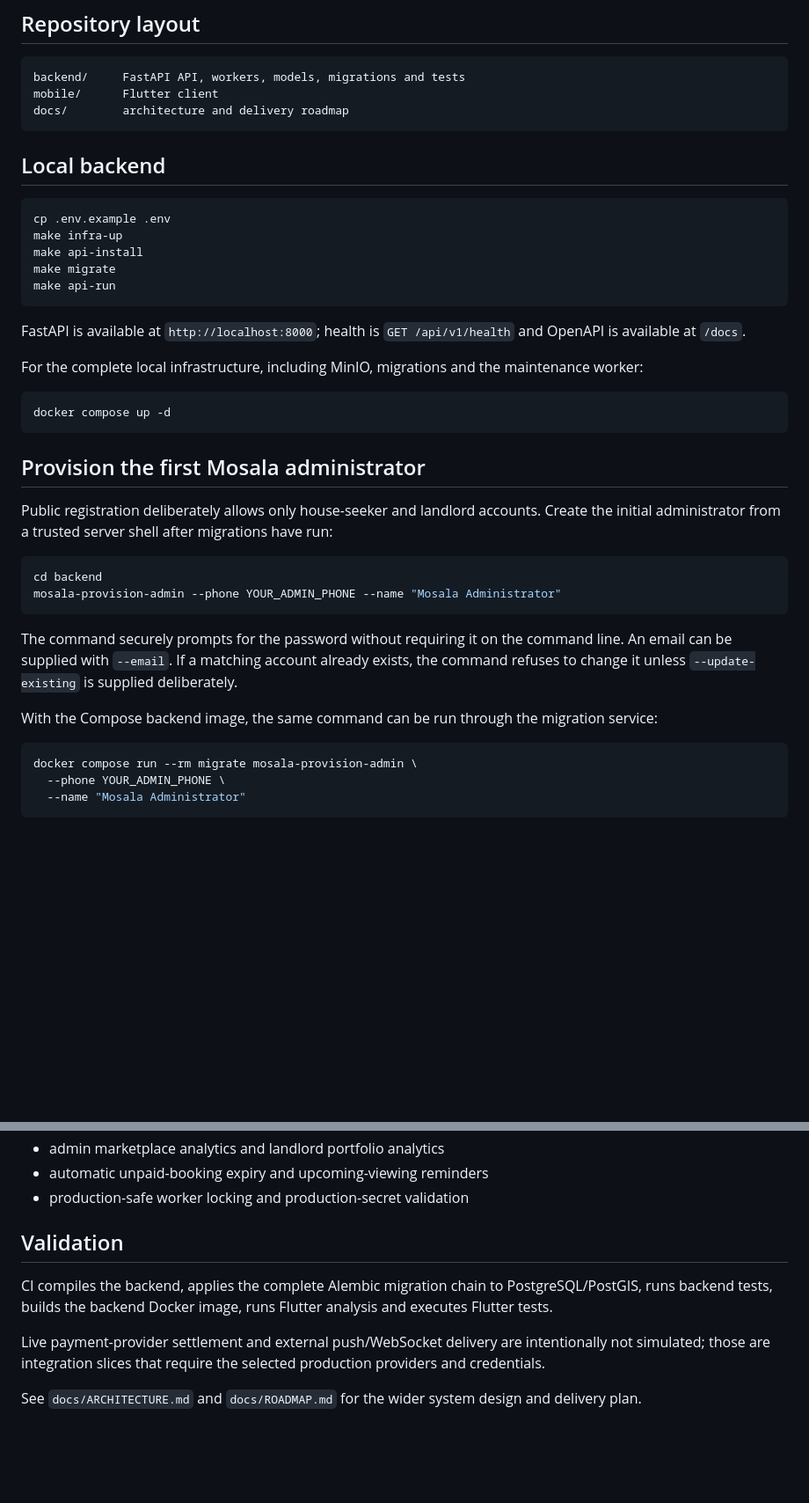
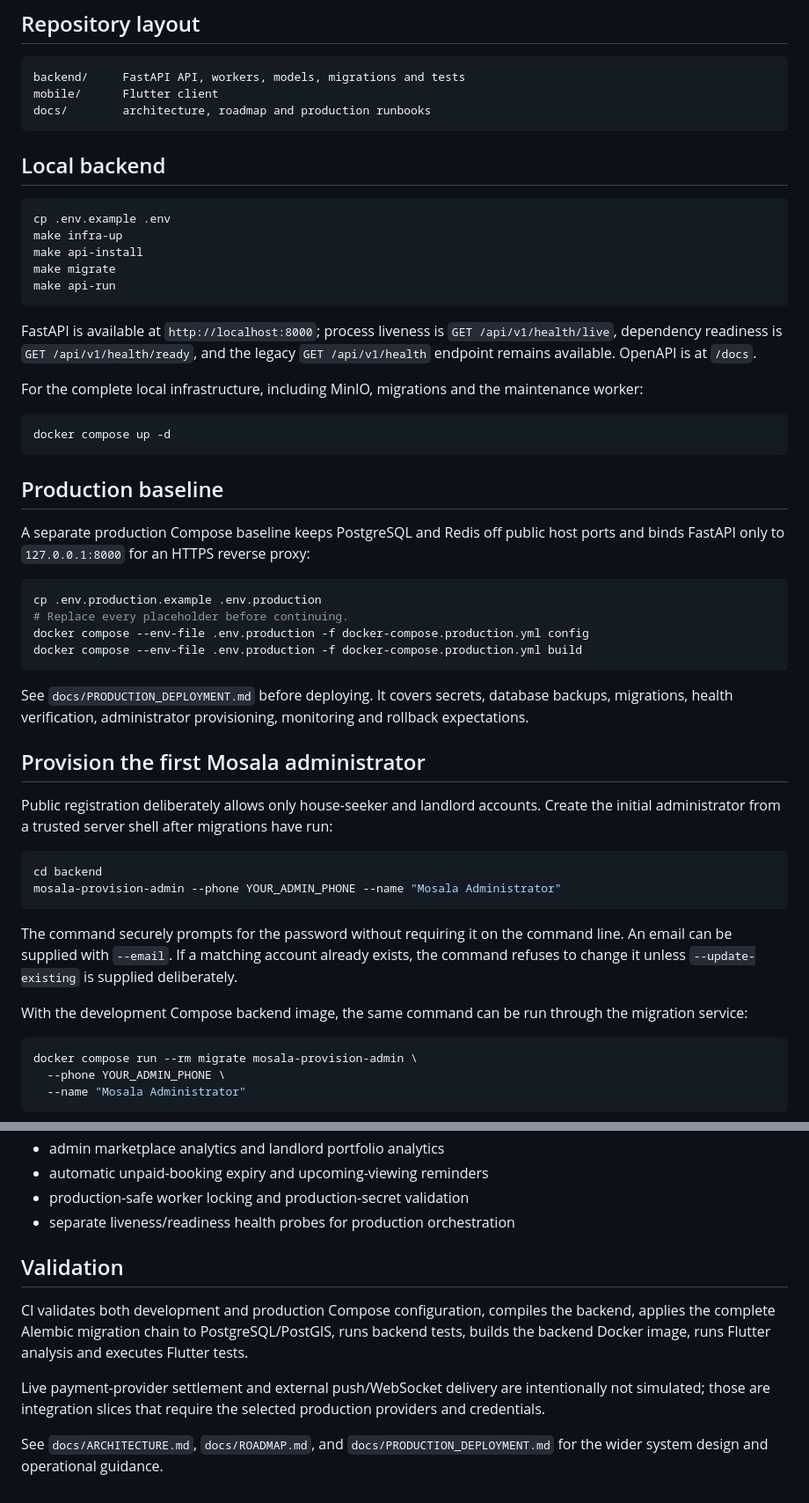
Before and after one commit to ithute-stak/rental-property, a Markdown page: README.md, 2 parts joined by grey strips. Shown at 88% size. Drawn GitHub-style; blank space fills up the shorter version.

Commit message:
docs: link production deployment guidance

````diff
--- a/README.md
+++ b/README.md
@@ -22,7 +22,7 @@ The product follows the full rental lifecycle:
 ```text
 backend/     FastAPI API, workers, models, migrations and tests
 mobile/      Flutter client
-docs/        architecture and delivery roadmap
+docs/        architecture, roadmap and production runbooks
 ```
 
 ## Local backend
@@ -35,13 +35,26 @@ make migrate
 make api-run
 ```
 
-FastAPI is available at `http://localhost:8000`; health is `GET /api/v1/health` and OpenAPI is available at `/docs`.
+FastAPI is available at `http://localhost:8000`; process liveness is `GET /api/v1/health/live`, dependency readiness is `GET /api/v1/health/ready`, and the legacy `GET /api/v1/health` endpoint remains available. OpenAPI is at `/docs`.
 
 For the complete local infrastructure, including MinIO, migrations and the maintenance worker:
 
 ```bash
 docker compose up -d
 ```
+
+## Production baseline
+
+A separate production Compose baseline keeps PostgreSQL and Redis off public host ports and binds FastAPI only to `127.0.0.1:8000` for an HTTPS reverse proxy:
+
+```bash
+cp .env.production.example .env.production
+# Replace every placeholder before continuing.
+docker compose --env-file .env.production -f docker-compose.production.yml config
+docker compose --env-file .env.production -f docker-compose.production.yml build
+```
+
+See `docs/PRODUCTION_DEPLOYMENT.md` before deploying. It covers secrets, database backups, migrations, health verification, administrator provisioning, monitoring and rollback expectations.
 
 ## Provision the first Mosala administrator
 
@@ -54,7 +67,7 @@ mosala-provision-admin --phone YOUR_ADMIN_PHONE --name "Mosala Administrator"
 
 The command securely prompts for the password without requiring it on the command line. An email can be supplied with `--email`. If a matching account already exists, the command refuses to change it unless `--update-existing` is supplied deliberately.
 
-With the Compose backend image, the same command can be run through the migration service:
+With the development Compose backend image, the same command can be run through the migration service:
 
 ```bash
 docker compose run --rm migrate mosala-provision-admin \
@@ -95,11 +108,12 @@ Do not regenerate `lib/` when adding platform runners.
 - admin marketplace analytics and landlord portfolio analytics
 - automatic unpaid-booking expiry and upcoming-viewing reminders
 - production-safe worker locking and production-secret validation
+- separate liveness/readiness health probes for production orchestration
 
 ## Validation
 
-CI compiles the backend, applies the complete Alembic migration chain to PostgreSQL/PostGIS, runs backend tests, builds the backend Docker image, runs Flutter analysis and executes Flutter tests.
+CI validates both development and production Compose configuration, compiles the backend, applies the complete Alembic migration chain to PostgreSQL/PostGIS, runs backend tests, builds the backend Docker image, runs Flutter analysis and executes Flutter tests.
 
 Live payment-provider settlement and external push/WebSocket delivery are intentionally not simulated; those are integration slices that require the selected production providers and credentials.
 
-See `docs/ARCHITECTURE.md` and `docs/ROADMAP.md` for the wider system design and delivery plan.
+See `docs/ARCHITECTURE.md`, `docs/ROADMAP.md`, and `docs/PRODUCTION_DEPLOYMENT.md` for the wider system design and operational guidance.
````
